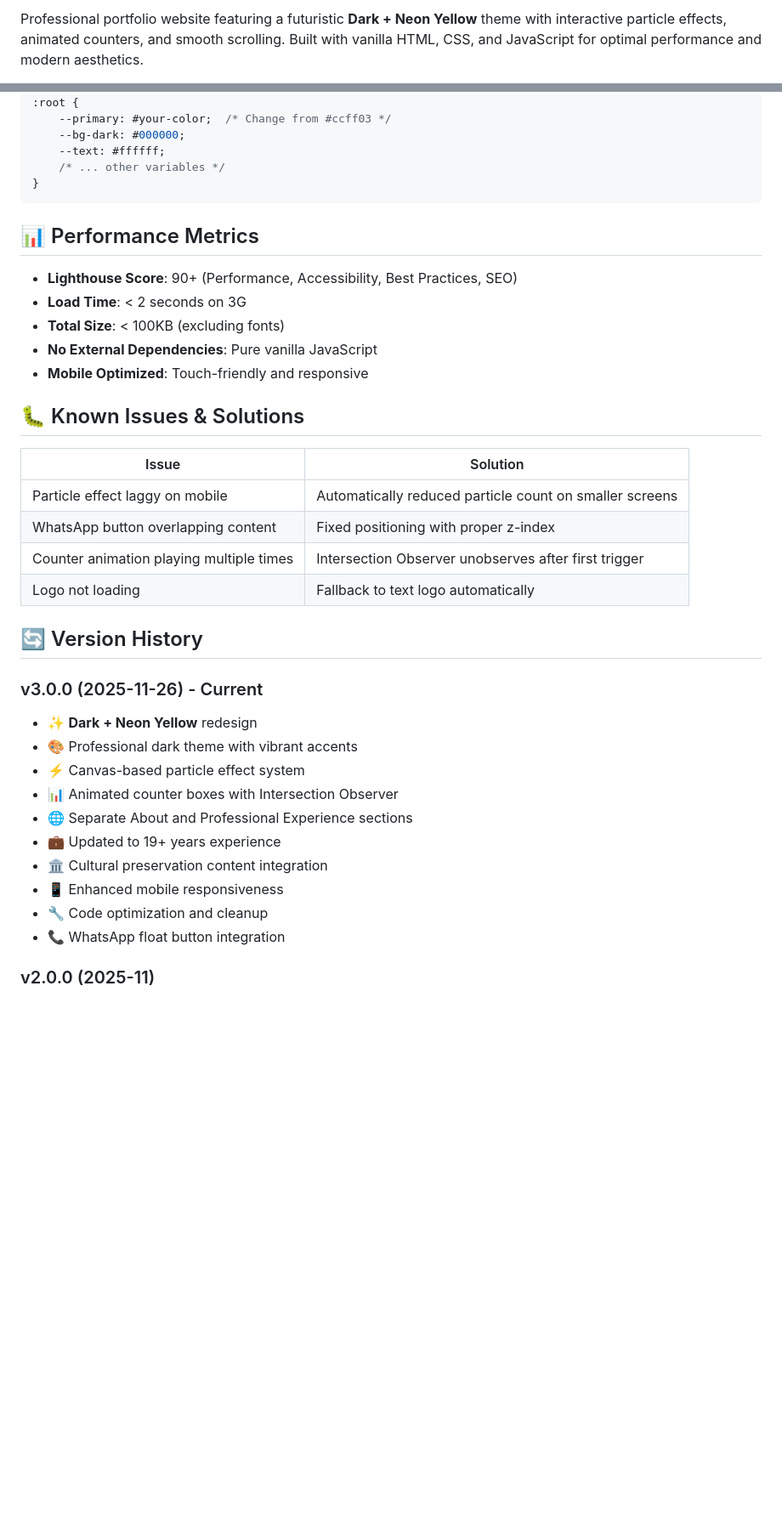
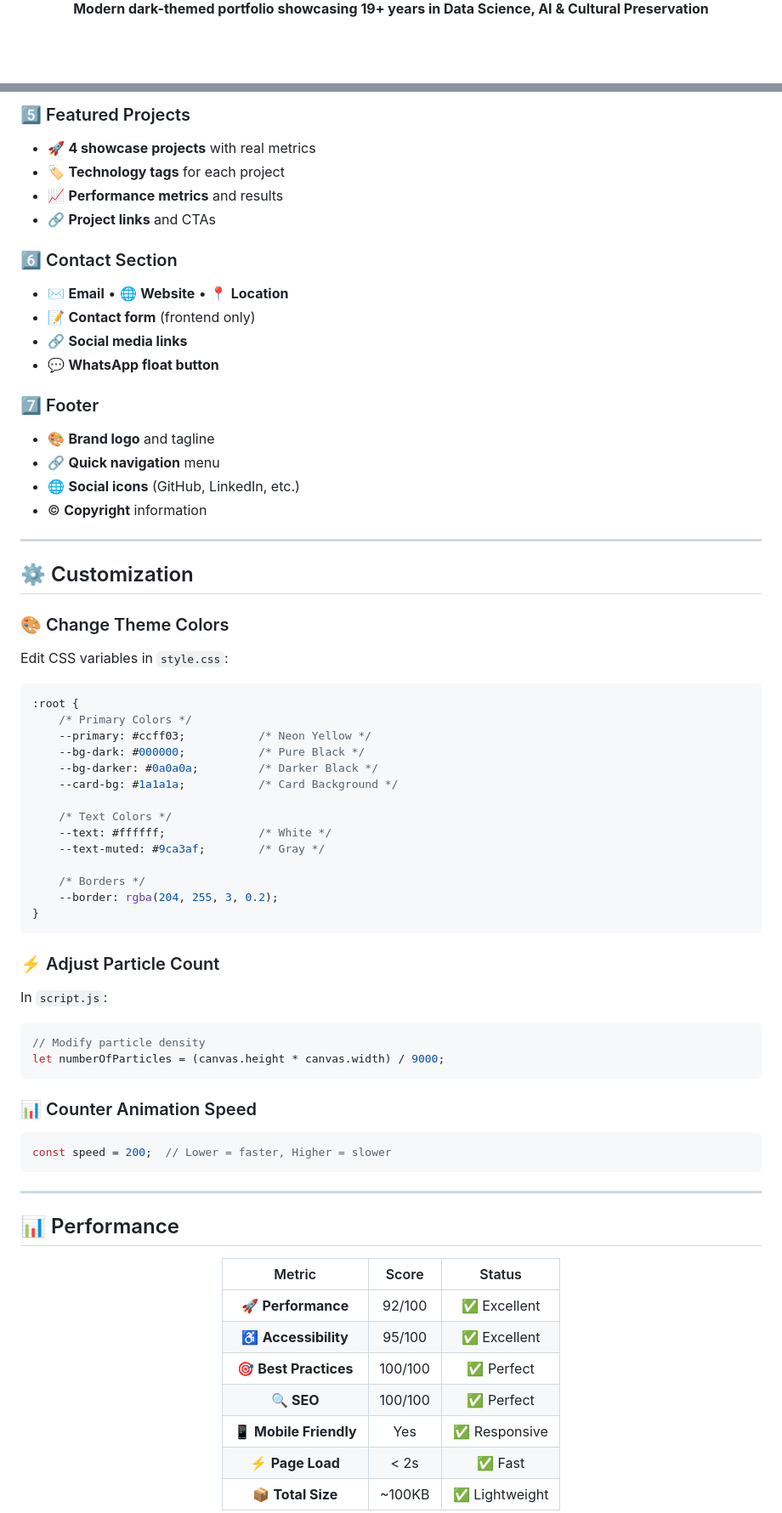
Before and after one commit to cgyudistira/cgyudistira.github.io, a Markdown page: README.md, 2 parts joined by grey strips. Shown at 85% size. Rendered like a GitHub page; blank space fills up the shorter version.

Commit message:
Redesign README.md with modern badges and clean Dark + Neon Yellow theme

````diff
--- a/README.md
+++ b/README.md
@@ -16,3 +16,3 @@
 
-Professional portfolio website featuring a futuristic **Dark + Neon Yellow** theme with interactive particle effects, animated counters, and smooth scrolling. Built with vanilla HTML, CSS, and JavaScript for optimal performance and modern aesthetics.
+**Modern dark-themed portfolio showcasing 19+ years in Data Science, AI & Cultural Preservation**
 
@@ -261,41 +214,79 @@ To change from neon yellow to another color:
+### 5️⃣ Featured Projects
+
+* 🚀 **4 showcase projects** with real metrics
+* 🏷️ **Technology tags** for each project
+* 📈 **Performance metrics** and results
+* 🔗 **Project links** and CTAs
+
+### 6️⃣ Contact Section
+
+* ✉️ **Email** • 🌐 **Website** • 📍 **Location**
+* 📝 **Contact form** (frontend only)
+* 🔗 **Social media links**
+* 💬 **WhatsApp float button**
+
+### 7️⃣ Footer
+
+* 🎨 **Brand logo** and tagline
+* 🔗 **Quick navigation** menu
+* 🌐 **Social icons** (GitHub, LinkedIn, etc.)
+* © **Copyright** information
+
+***
+
+## ⚙️ Customization
+
+### 🎨 Change Theme Colors
+
+Edit CSS variables in `style.css`:
+
+```css
 :root {
-    --primary: #your-color;  /* Change from #ccff03 */
-    --bg-dark: #000000;
-    --text: #ffffff;
-    /* ... other variables */
+    /* Primary Colors */
+    --primary: #ccff03;           /* Neon Yellow */
+    --bg-dark: #000000;           /* Pure Black */
+    --bg-darker: #0a0a0a;         /* Darker Black */
+    --card-bg: #1a1a1a;           /* Card Background */
+
+    /* Text Colors */
+    --text: #ffffff;              /* White */
+    --text-muted: #9ca3af;        /* Gray */
+
+    /* Borders */
+    --border: rgba(204, 255, 3, 0.2);
 }
 ```
 
-## 📊 Performance Metrics
+### ⚡ Adjust Particle Count
 
-* **Lighthouse Score**: 90+ (Performance, Accessibility, Best Practices, SEO)
-* **Load Time**: < 2 seconds on 3G
-* **Total Size**: < 100KB (excluding fonts)
-* **No External Dependencies**: Pure vanilla JavaScript
-* **Mobile Optimized**: Touch-friendly and responsive
+In `script.js`:
 
-## 🐛 Known Issues & Solutions
+```javascript
+// Modify particle density
+let numberOfParticles = (canvas.height * canvas.width) / 9000;
+```
 
-| Issue | Solution |
-|-------|----------|
-| Particle effect laggy on mobile | Automatically reduced particle count on smaller screens |
-| WhatsApp button overlapping content | Fixed positioning with proper z-index |
-| Counter animation playing multiple times | Intersection Observer unobserves after first trigger |
-| Logo not loading | Fallback to text logo automatically |
+### 📊 Counter Animation Speed
 
-## 🔄 Version History
+```javascript
+const speed = 200;  // Lower = faster, Higher = slower
+```
 
-### v3.0.0 (2025-11-26) - Current
+***
 
-* ✨ **Dark + Neon Yellow** redesign
-* 🎨 Professional dark theme with vibrant accents
-* ⚡ Canvas-based particle effect system
-* 📊 Animated counter boxes with Intersection Observer
-* 🌐 Separate About and Professional Experience sections
-* 💼 Updated to 19+ years experience
-* 🏛️ Cultural preservation content integration
-* 📱 Enhanced mobile responsiveness
-* 🔧 Code optimization and cleanup
-* 📞 WhatsApp float button integration
+## 📊 Performance
 
-### v2.0.0 (2025-11)
+<div align="center">
+
+| Metric | Score | Status |
+|:------:|:-----:|:------:|
+| 🚀 **Performance** | 92/100 | ✅ Excellent |
+| ♿ **Accessibility** | 95/100 | ✅ Excellent |
+| 🎯 **Best Practices** | 100/100 | ✅ Perfect |
+| 🔍 **SEO** | 100/100 | ✅ Perfect |
+| 📱 **Mobile Friendly** | Yes | ✅ Responsive |
+| ⚡ **Page Load** | < 2s | ✅ Fast |
+| 📦 **Total Size** | ~100KB | ✅ Lightweight |
+
+</div>
+
````
Also changed, not shown: other parts of README.md (+264 -251 lines).
